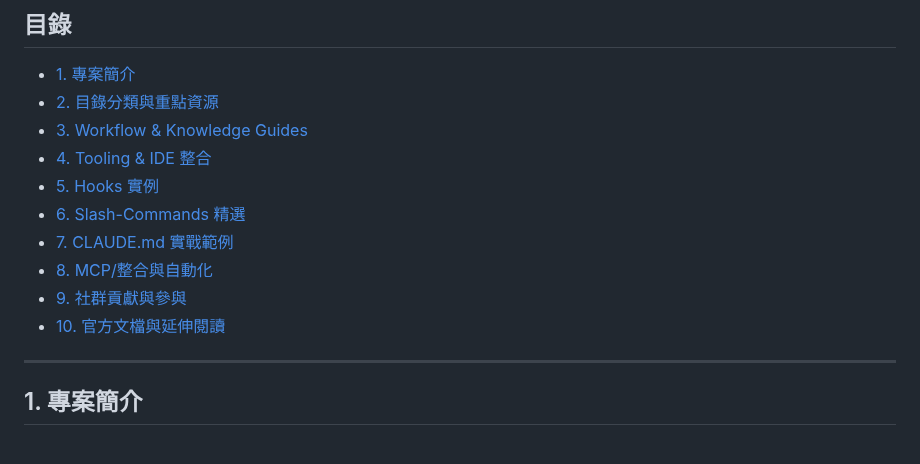
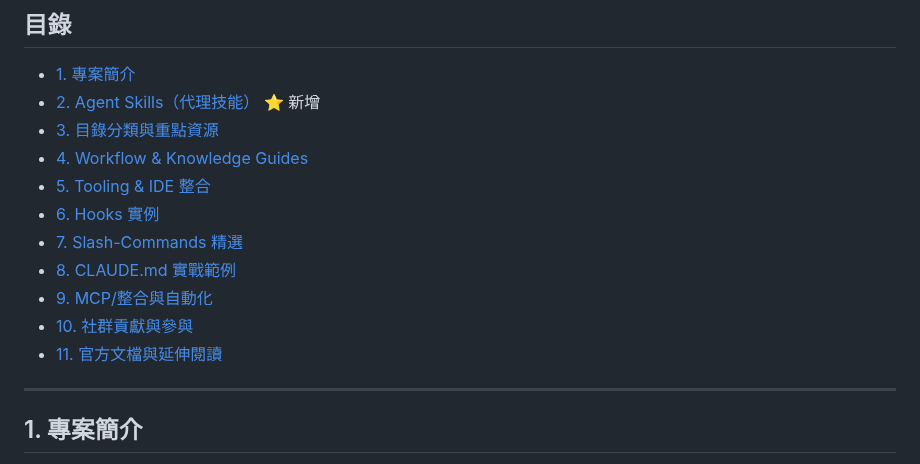
Before and after one commit to s123104/claude-code, a Markdown page: docs/awesome-claude-code-zh-tw.md, the part around one of its changes. GitHub-like rendering.

```diff
--- a/docs/awesome-claude-code-zh-tw.md
+++ b/docs/awesome-claude-code-zh-tw.md
@@ -22,15 +68,16 @@
 ## 目錄
 
 - [1. 專案簡介](#1-專案簡介)
-- [2. 目錄分類與重點資源](#2-目錄分類與重點資源)
-- [3. Workflow & Knowledge Guides](#3-workflow--knowledge-guides)
-- [4. Tooling & IDE 整合](#4-tooling--ide-整合)
-- [5. Hooks 實例](#5-hooks-實例)
-- [6. Slash-Commands 精選](#6-slash-commands-精選)
-- [7. CLAUDE.md 實戰範例](#7-claudemd-實戰範例)
-- [8. MCP/整合與自動化](#8-mcp整合與自動化)
-- [9. 社群貢獻與參與](#9-社群貢獻與參與)
-- [10. 官方文檔與延伸閱讀](#10-官方文檔與延伸閱讀)
+- [2. Agent Skills（代理技能）](#2-agent-skills代理技能) ⭐ 新增
+- [3. 目錄分類與重點資源](#3-目錄分類與重點資源)
+- [4. Workflow & Knowledge Guides](#4-workflow--knowledge-guides)
+- [5. Tooling & IDE 整合](#5-tooling--ide-整合)
+- [6. Hooks 實例](#6-hooks-實例)
+- [7. Slash-Commands 精選](#7-slash-commands-精選)
+- [8. CLAUDE.md 實戰範例](#8-claudemd-實戰範例)
+- [9. MCP/整合與自動化](#9-mcp整合與自動化)
+- [10. 社群貢獻與參與](#10-社群貢獻與參與)
+- [11. 官方文檔與延伸閱讀](#11-官方文檔與延伸閱讀)
 
 ---
 
```
Also changed, not shown: other parts of docs/awesome-claude-code-zh-tw.md (+90 -7 lines).
